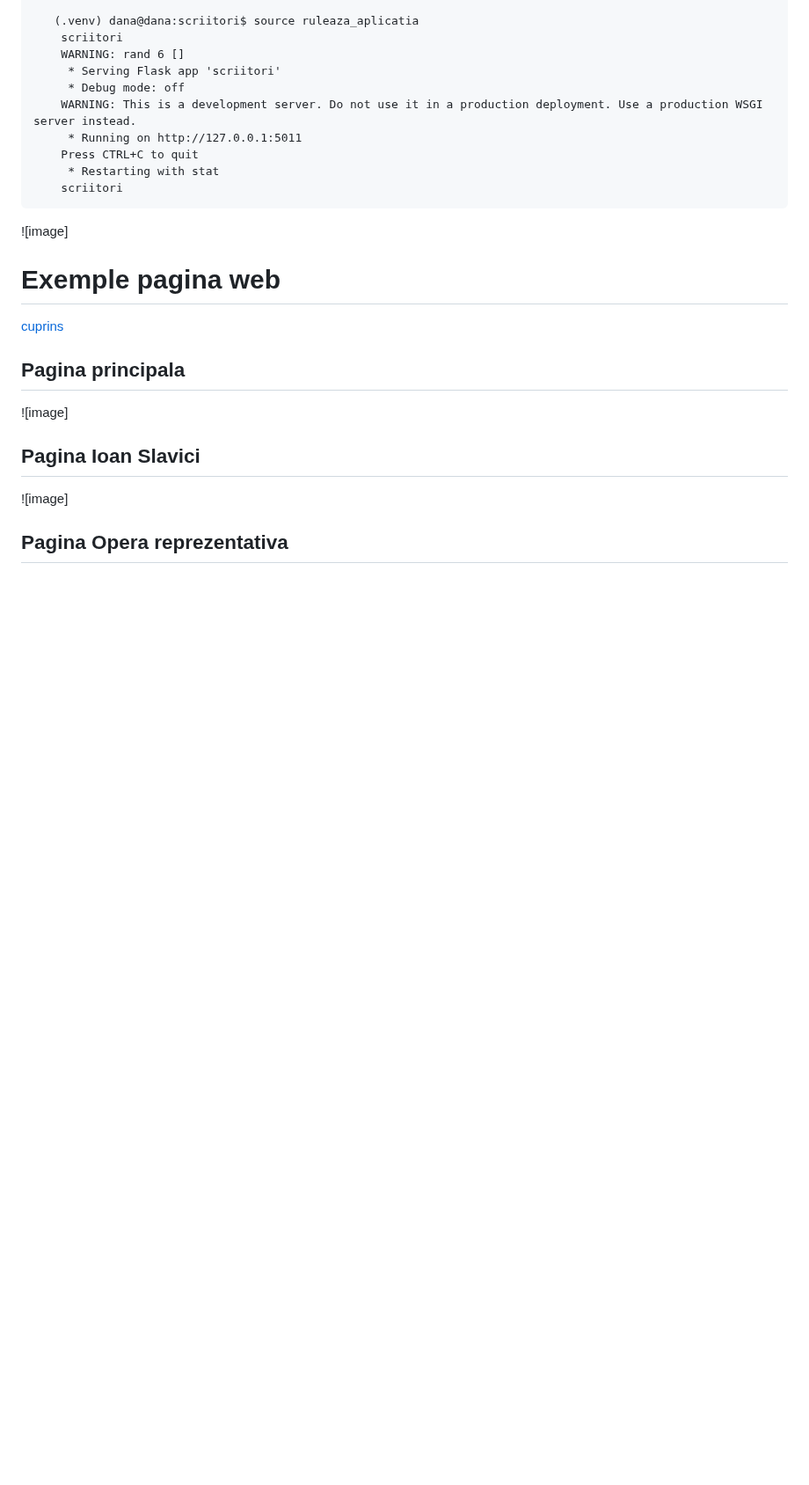
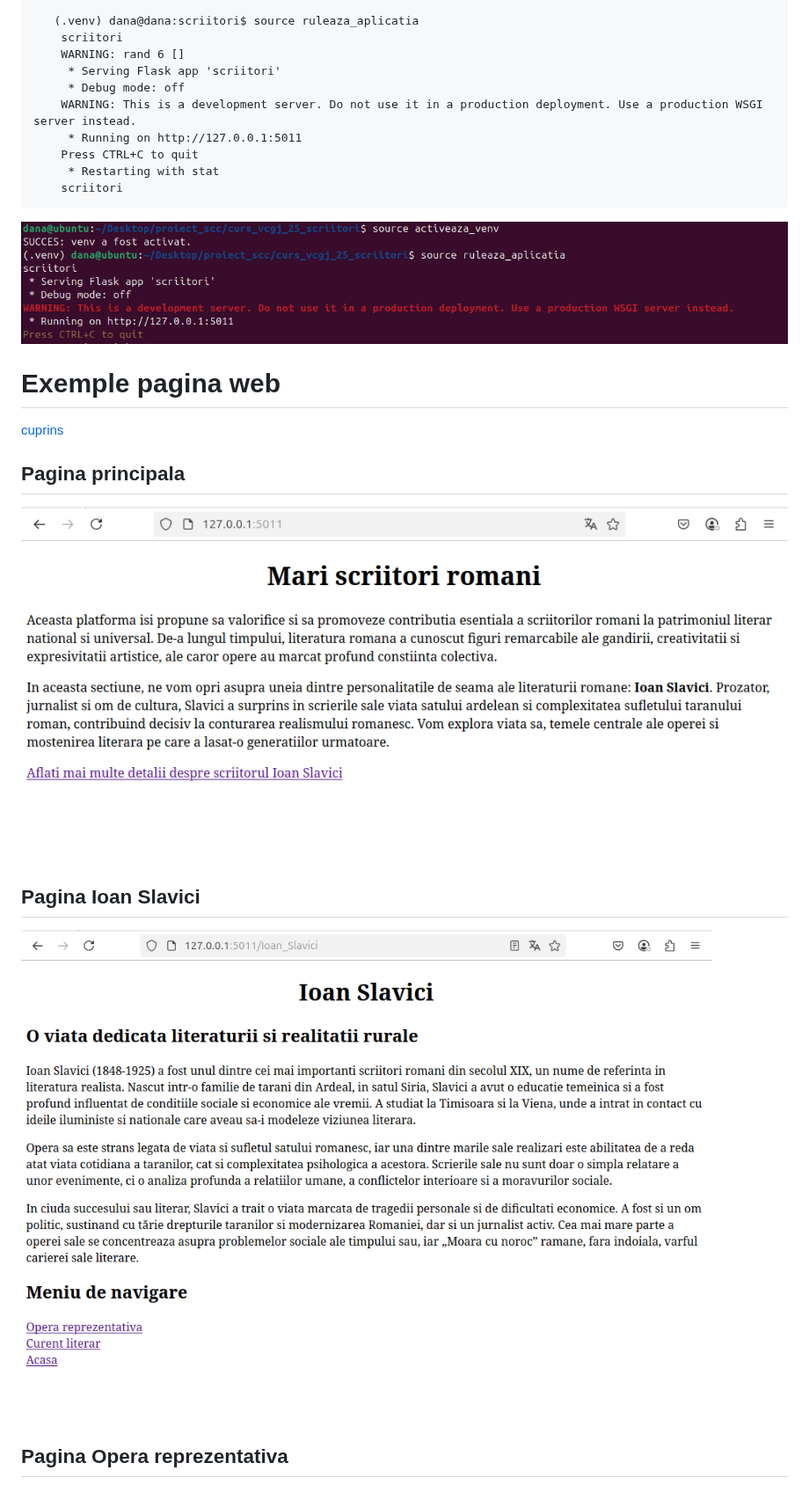
Before and after one commit to daeryn19/curs_vcgj_25_scriitori, a Markdown page: readme.md, the part around one of its changes. Shown at 88% size. Drawn GitHub-style; blank space fills up the shorter version.

Commit message:
Added images to readme.md

````diff
--- a/readme.md
+++ b/readme.md
@@ -74,15 +74,15 @@ In directorul 'app' rulati comenzile:
      * Restarting with stat
     scriitori
 ```
-![image]
+![image](https://github.com/daeryn19/curs_vcgj_25_scriitori/blob/devel_grancea_dana/images/Screenshot%20from%202025-05-09%2013-53-23.png)
 
 
 # Exemple pagina web
 [cuprins](#cuprins)
 ## Pagina principala
-![image]
+![image](https://github.com/daeryn19/curs_vcgj_25_scriitori/blob/devel_grancea_dana/images/Screenshot%20from%202025-05-09%2013-52-27.png)
 
 ## Pagina Ioan Slavici
-![image]
+![image](https://github.com/daeryn19/curs_vcgj_25_scriitori/blob/devel_grancea_dana/images/Screenshot%20from%202025-05-09%2013-52-15.png)
 
 ## Pagina Opera reprezentativa
````
Also changed, not shown: other parts of readme.md (+3 -3 lines).
